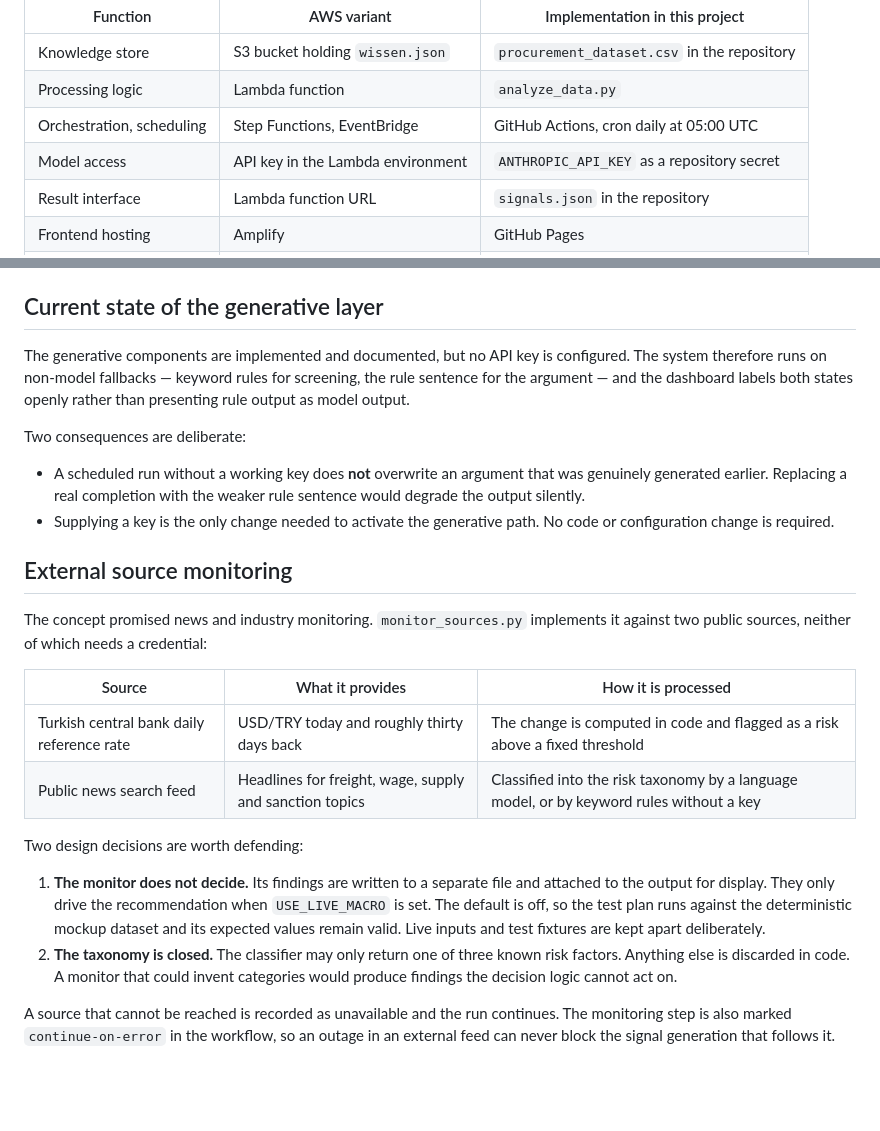
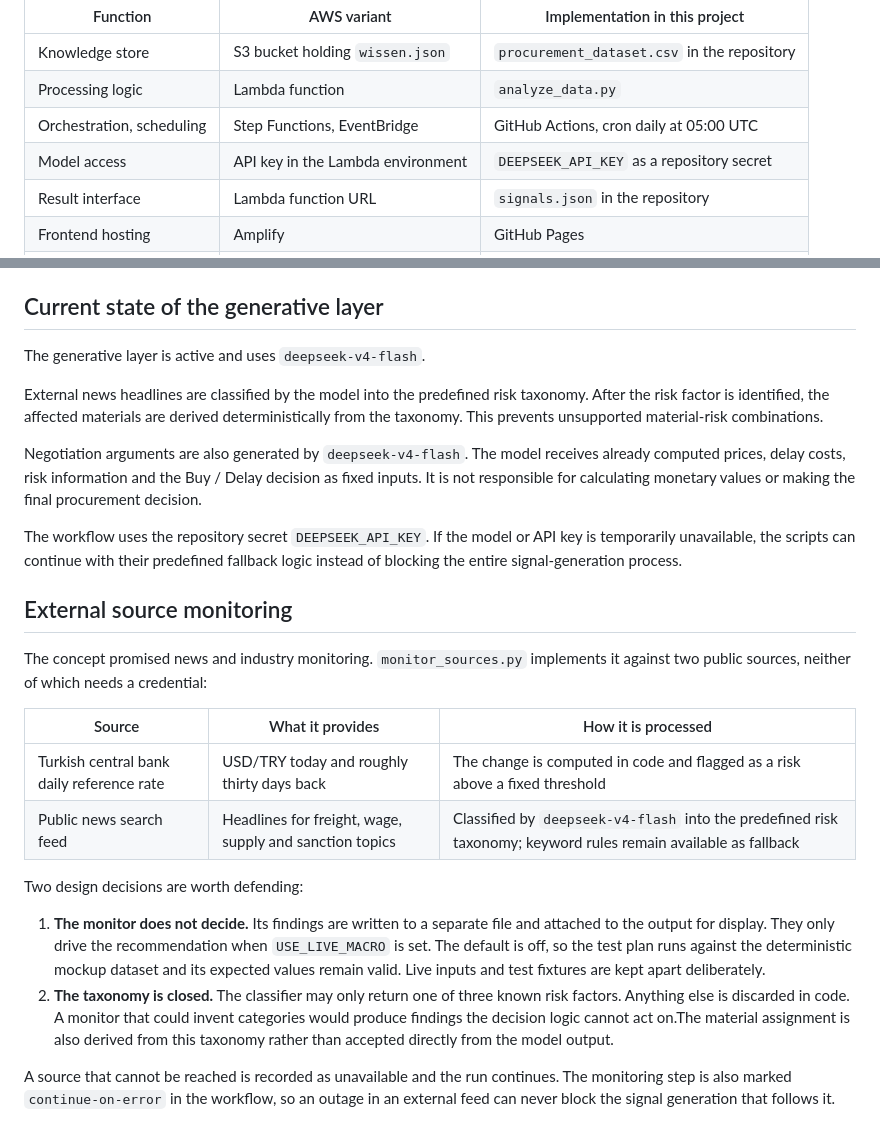
Before and after one commit to cerenizciesen-gif/procurement-signals-dashboard, a Markdown page: architecture.md, 2 parts joined by grey strips. Drawn GitHub-style; blank space fills up the shorter version.

Commit message:
Update architecture.md
Update architecture for active DeepSeek integration

```diff
--- a/architecture.md
+++ b/architecture.md
@@ -33,7 +33,7 @@ The architecture is the same; only the runtime environment differs.
 | Knowledge store | S3 bucket holding `wissen.json` | `procurement_dataset.csv` in the repository |
 | Processing logic | Lambda function | `analyze_data.py` |
 | Orchestration, scheduling | Step Functions, EventBridge | GitHub Actions, cron daily at 05:00 UTC |
-| Model access | API key in the Lambda environment | `ANTHROPIC_API_KEY` as a repository secret |
+| Model access | API key in the Lambda environment | `DEEPSEEK_API_KEY` as a repository secret |
 | Result interface | Lambda function URL | `signals.json` in the repository |
 | Frontend hosting | Amplify | GitHub Pages |
 | Access control | IAM, LabRole | Repository permissions, secrets management |
@@ -56,18 +56,20 @@ hallucinated figure cannot reach the recommendation. Details in `prompts.md`.
 
 ## Current state of the generative layer
 
-The generative components are implemented and documented, but no API key is configured. The
-system therefore runs on non-model fallbacks — keyword rules for screening, the rule sentence
-for the argument — and the dashboard labels both states openly rather than presenting rule
-output as model output.
+The generative layer is active and uses `deepseek-v4-flash`.
 
-Two consequences are deliberate:
+External news headlines are classified by the model into the predefined risk taxonomy.
+After the risk factor is identified, the affected materials are derived deterministically
+from the taxonomy. This prevents unsupported material-risk combinations.
 
-- A scheduled run without a working key does **not** overwrite an argument that was genuinely
-  generated earlier. Replacing a real completion with the weaker rule sentence would degrade
-  the output silently.
-- Supplying a key is the only change needed to activate the generative path. No code or
-  configuration change is required.
+Negotiation arguments are also generated by `deepseek-v4-flash`. The model receives
+already computed prices, delay costs, risk information and the Buy / Delay decision as
+fixed inputs. It is not responsible for calculating monetary values or making the final
+procurement decision.
+
+The workflow uses the repository secret `DEEPSEEK_API_KEY`. If the model or API key is
+temporarily unavailable, the scripts can continue with their predefined fallback logic
+instead of blocking the entire signal-generation process.
 
 ## External source monitoring
 
@@ -77,7 +79,7 @@ two public sources, neither of which needs a credential:
 | Source | What it provides | How it is processed |
 | --- | --- | --- |
 | Turkish central bank daily reference rate | USD/TRY today and roughly thirty days back | The change is computed in code and flagged as a risk above a fixed threshold |
-| Public news search feed | Headlines for freight, wage, supply and sanction topics | Classified into the risk taxonomy by a language model, or by keyword rules without a key |
+| Public news search feed | Headlines for freight, wage, supply and sanction topics | Classified by `deepseek-v4-flash` into the predefined risk taxonomy; keyword rules remain available as fallback |
 
 Two design decisions are worth defending:
 
@@ -87,7 +89,9 @@ Two design decisions are worth defending:
    expected values remain valid. Live inputs and test fixtures are kept apart deliberately.
 2. **The taxonomy is closed.** The classifier may only return one of three known risk factors.
    Anything else is discarded in code. A monitor that could invent categories would produce
-   findings the decision logic cannot act on.
+   findings the decision logic cannot act on.The material assignment is also derived from this taxonomy rather than accepted directly
+from the model output.
+
 
 A source that cannot be reached is recorded as unavailable and the run continues. The
 monitoring step is also marked `continue-on-error` in the workflow, so an outage in an
```
